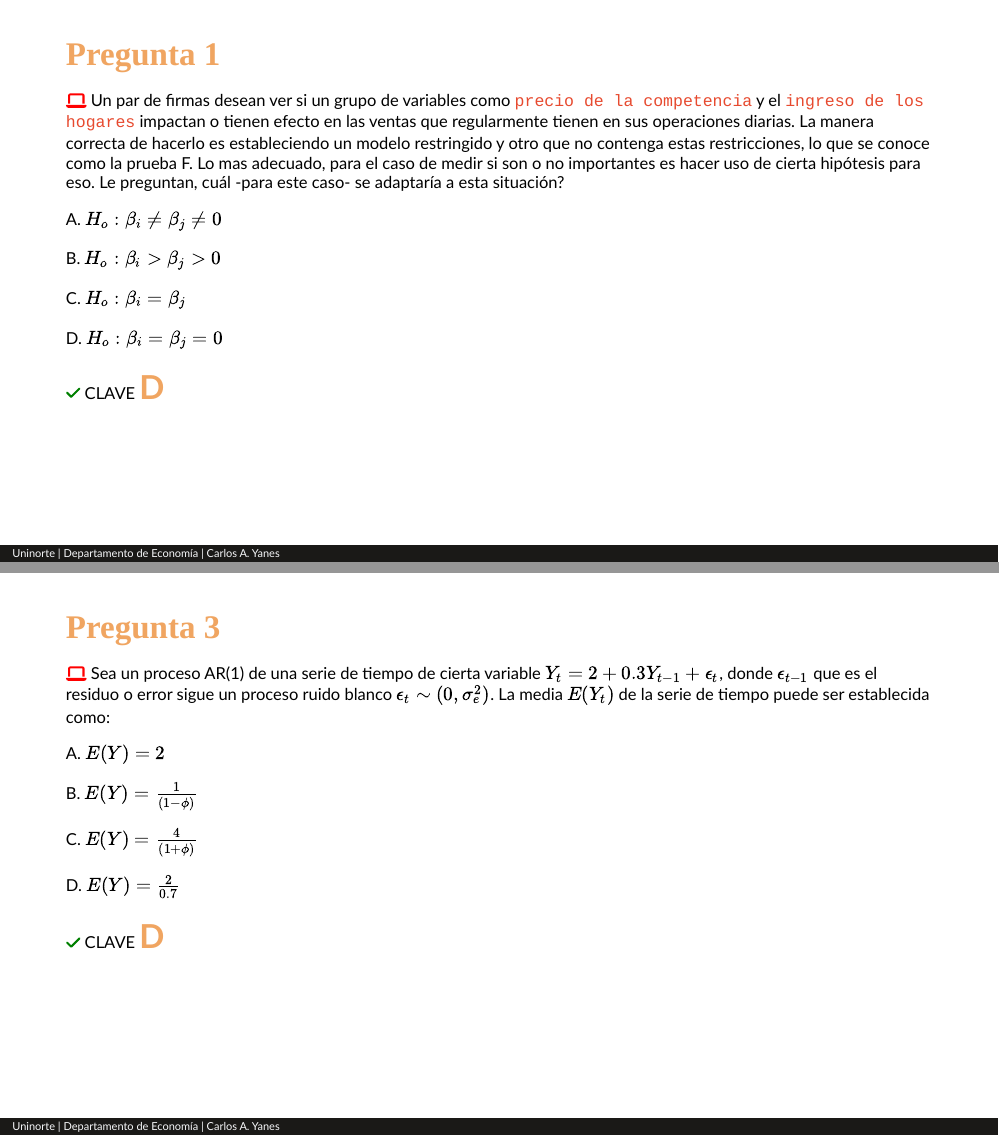
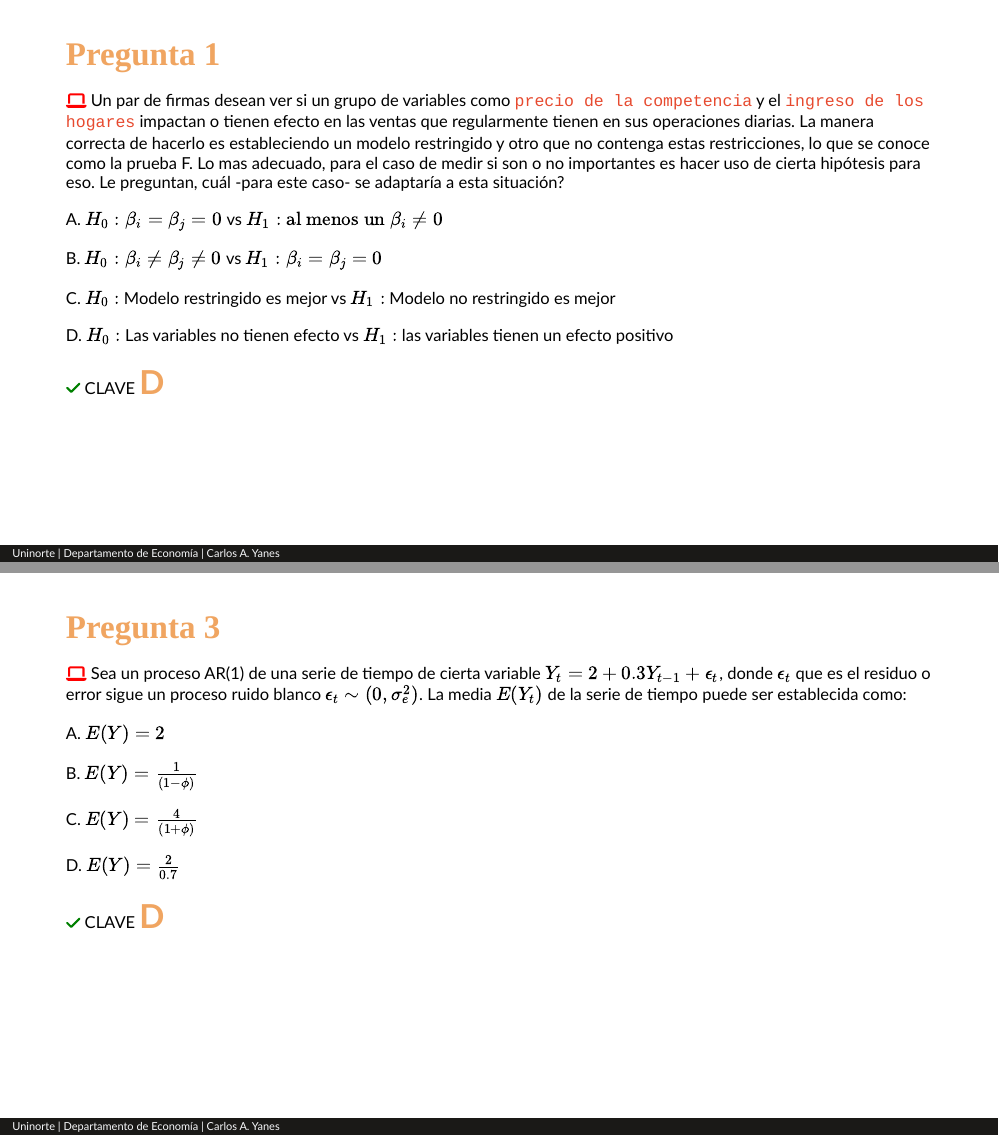
Before and after one commit to keynes37/Mfincae, an R Markdown document (Material/Class02.Rmd): pages 12 and 14 of 32, joined at a grey line. The pictures show the slides in the output file Material/Class02.html that the author committed with the source; the slides are laid out offline by our stand-in for remark.js, each with all of its steps uncovered, in fonts that may differ from those the slides ask for, and without slide numbers, shadows or browser add-ons.

Commit message:
Kick ass

```diff
--- a/Material/Class02.Rmd
+++ b/Material/Class02.Rmd
@@ -231,13 +231,13 @@ class: middle, inverse
 
 --
 
-A. $H_o:\beta_i\neq \beta_j\neq 0$
+A. $H_0:\beta_i= \beta_j= 0$ vs $H_1:\text{al menos un }\beta_i\neq 0$
 
-B. $H_o:\beta_i  > \beta_j>0$
+B. $H_0:\beta_i\neq \beta_j\neq 0$ vs $H_1:\beta_i=\beta_j= 0$
 
-C. $H_o:\beta_i  = \beta_j$
+C. $H_0:$ Modelo restringido es mejor vs $H_1:$ Modelo no restringido es mejor
 
-D. $H_o:\beta_i  = \beta_j=0$
+D. $H_0:$ Las variables no tienen efecto vs $H_1:$ las variables tienen un efecto positivo
 
 --
 
@@ -269,7 +269,7 @@ D. $\frac{0.25}{\sigma^2}$
 
 --
 
-`r fa("laptop", fill="red")` Sea un proceso AR(1) de una serie de tiempo de cierta variable $Y_t=2+0.3Y_{t-1}+\epsilon_t$, donde $\epsilon_{t-1}$ que es el residuo o error sigue un proceso ruido blanco $\epsilon_t \sim (0,\sigma^{2}_e)$. La media $E(Y_t)$ de la serie de tiempo puede ser establecida como:
+`r fa("laptop", fill="red")` Sea un proceso AR(1) de una serie de tiempo de cierta variable $Y_t=2+0.3Y_{t-1}+\epsilon_t$, donde $\epsilon_{t}$ que es el residuo o error sigue un proceso ruido blanco $\epsilon_t \sim (0,\sigma^{2}_e)$. La media $E(Y_t)$ de la serie de tiempo puede ser establecida como:
 
 --
 
```
Also changed, not shown: Material/Class02.html, Material/Class02_files/figure-html/bu01-1.svg, Material/Class02_files/figure-html/bu02-1.svg, Material/Class02_files/figure-html/unnamed-chunk-1-1.svg, Material/Class02_files/figure-html/unnamed-chunk-2-1.svg, Material/img/Captura de pantalla 2023-08-16 a la(s) 10.47.17 p.m..png (added), Material/Class02.Rmd (2 more changed lines).
